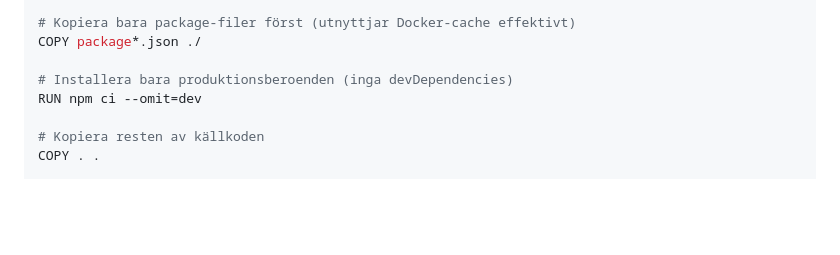
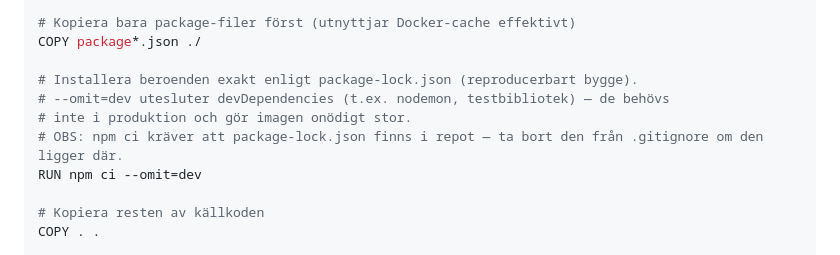
Before and after one commit to jsramverk-ht26/deploy-example-backend, a Markdown page: README.md, the part around the change. Rendered like a GitHub page; blank space fills up the shorter version.

Commit message:
README: utökad förklaring av npm ci --omit=dev

```diff
--- a/README.md
+++ b/README.md
@@ -62,7 +62,10 @@ WORKDIR /app
 # Kopiera bara package-filer först (utnyttjar Docker-cache effektivt)
 COPY package*.json ./
 
-# Installera bara produktionsberoenden (inga devDependencies)
+# Installera beroenden exakt enligt package-lock.json (reproducerbart bygge).
+# --omit=dev utesluter devDependencies (t.ex. nodemon, testbibliotek) — de behövs
+# inte i produktion och gör imagen onödigt stor.
+# OBS: npm ci kräver att package-lock.json finns i repot — ta bort den från .gitignore om den ligger där.
 RUN npm ci --omit=dev
 
 # Kopiera resten av källkoden
```
